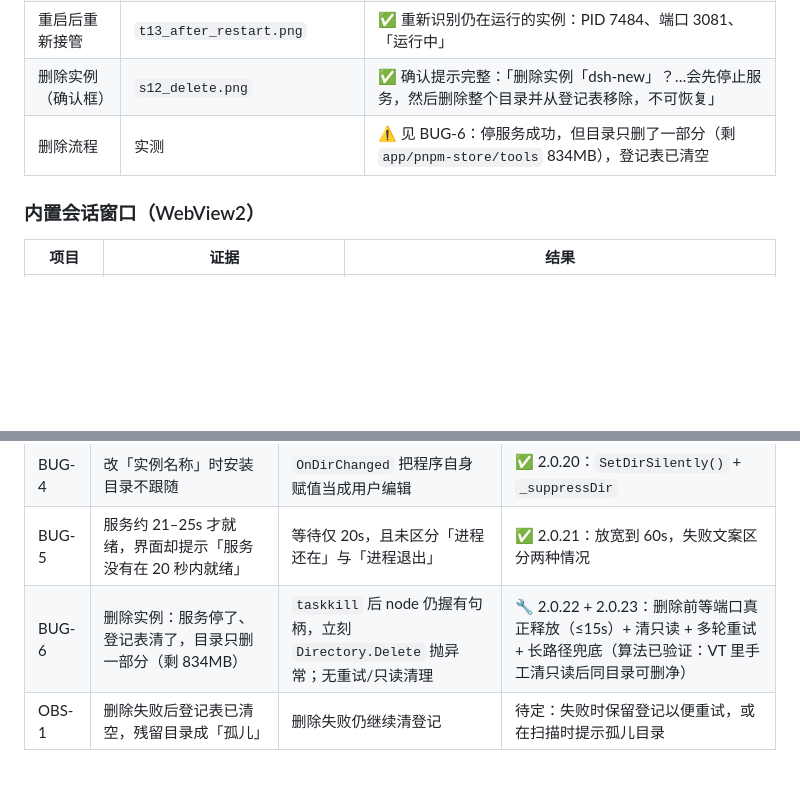
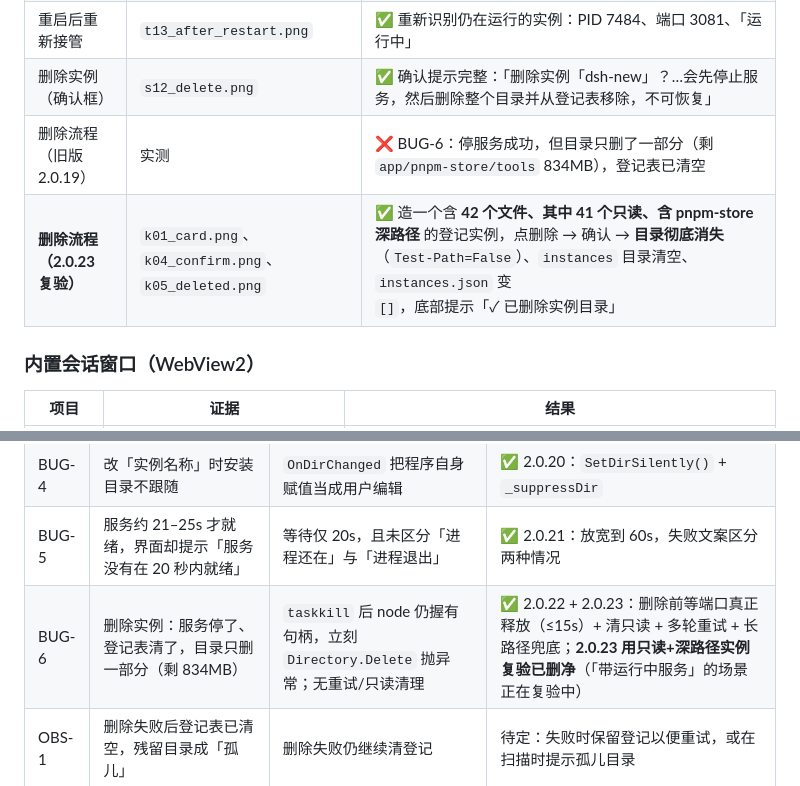
Before and after one commit to cuteG41cute/dsh-desktop, a Markdown page: vm-report/TEST-REPORT.md, 2 parts joined by grey strips. Rendered like a GitHub page; blank space fills up the shorter version.

Commit message:
test(vm): 删除实例回归通过（只读+深路径实例 2.0.23 删净、登记表清空）

```diff
--- a/vm-report/TEST-REPORT.md
+++ b/vm-report/TEST-REPORT.md
@@ -39,7 +39,8 @@
 | **管理器/实例解耦** | kill 后 `node:7484` 仍在、3081 仍监听 | ✅ 管理器被杀，服务照常运行 |
 | 重启后重新接管 | `t13_after_restart.png` | ✅ 重新识别仍在运行的实例：PID 7484、端口 3081、「运行中」 |
 | 删除实例（确认框） | `s12_delete.png` | ✅ 确认提示完整：「删除实例「dsh-new」？…会先停止服务，然后删除整个目录并从登记表移除，不可恢复」 |
-| 删除流程 | 实测 | ⚠️ 见 BUG-6：停服务成功，但目录只删了一部分（剩 `app/pnpm-store/tools` 834MB），登记表已清空 |
+| 删除流程（旧版 2.0.19） | 实测 | ❌ BUG-6：停服务成功，但目录只删了一部分（剩 `app/pnpm-store/tools` 834MB），登记表已清空 |
+| **删除流程（2.0.23 复验）** | `k01_card.png`、`k04_confirm.png`、`k05_deleted.png` | ✅ 造一个含 **42 个文件、其中 41 个只读、含 pnpm-store 深路径** 的登记实例，点删除 → 确认 → **目录彻底消失**（`Test-Path=False`）、`instances` 目录清空、`instances.json` 变 `[]`，底部提示「✓ 已删除实例目录」 |
 
 ### 内置会话窗口（WebView2）
 
@@ -70,7 +71,7 @@
 | BUG-3 | 新建实例对话框底部「空框」 | 日志卡片被启动提示/版本列表的 `AppendLog` 点亮 | ✅ 2.0.19：只在 `_busy`（真正安装）时显示；VM 复测已消失 |
 | BUG-4 | 改「实例名称」时安装目录不跟随 | `OnDirChanged` 把程序自身赋值当成用户编辑 | ✅ 2.0.20：`SetDirSilently()` + `_suppressDir` |
 | BUG-5 | 服务约 21–25s 才就绪，界面却提示「服务没有在 20 秒内就绪」 | 等待仅 20s，且未区分「进程还在」与「进程退出」 | ✅ 2.0.21：放宽到 60s，失败文案区分两种情况 |
-| BUG-6 | 删除实例：服务停了、登记表清了，目录只删一部分（剩 834MB） | `taskkill` 后 node 仍握有句柄，立刻 `Directory.Delete` 抛异常；无重试/只读清理 | 🔧 2.0.22 + 2.0.23：删除前等端口真正释放（≤15s）+ 清只读 + 多轮重试 + 长路径兜底（算法已验证：VT 里手工清只读后同目录可删净） |
+| BUG-6 | 删除实例：服务停了、登记表清了，目录只删一部分（剩 834MB） | `taskkill` 后 node 仍握有句柄，立刻 `Directory.Delete` 抛异常；无重试/只读清理 | ✅ 2.0.22 + 2.0.23：删除前等端口真正释放（≤15s）+ 清只读 + 多轮重试 + 长路径兜底；**2.0.23 用只读+深路径实例复验已删净**（「带运行中服务」的场景正在复验中） |
 | OBS-1 | 删除失败后登记表已清空，残留目录成「孤儿」 | 删除失败仍继续清登记 | 待定：失败时保留登记以便重试，或在扫描时提示孤儿目录 |
 
 ## 三、未覆盖项（及原因）
```
